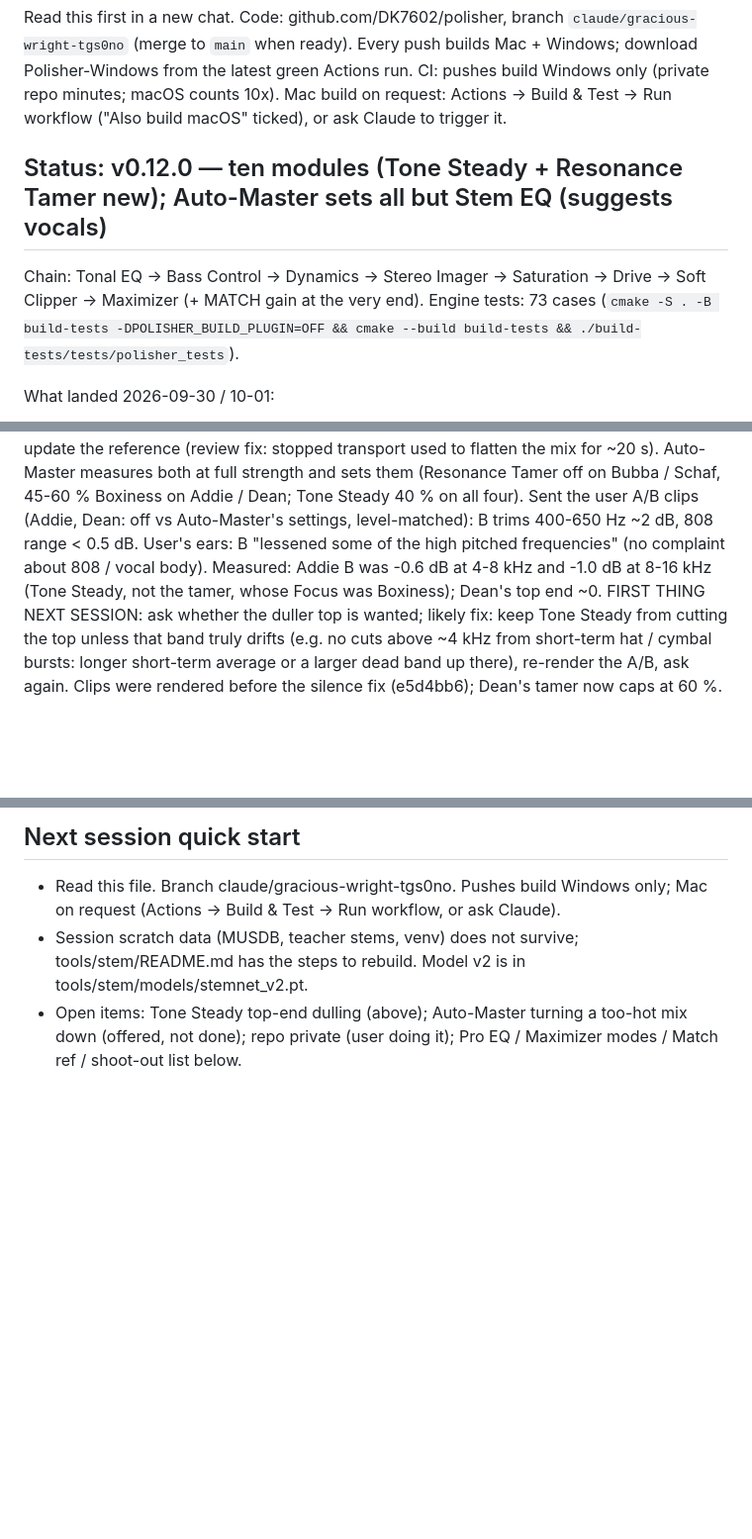
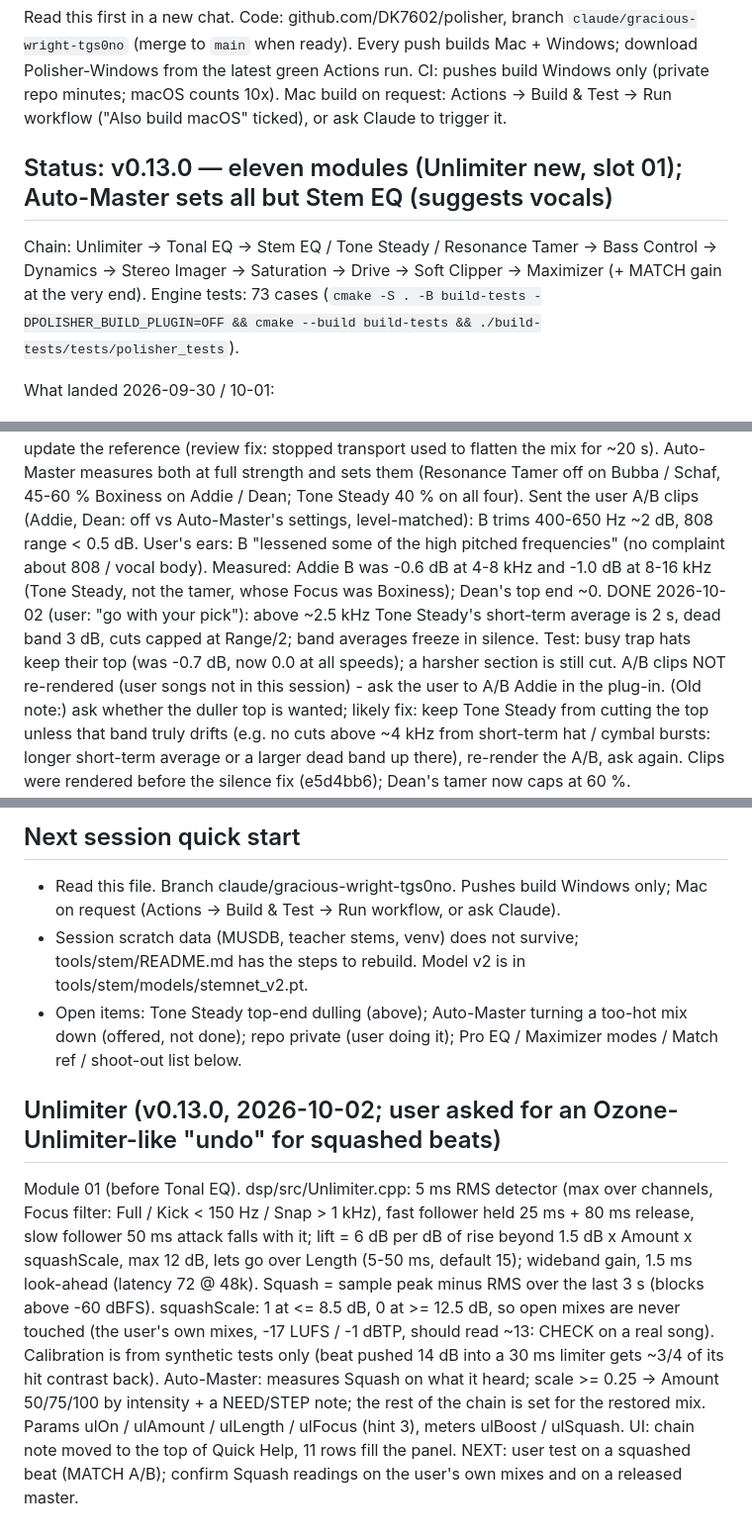
Before and after one commit to DK7602/polisher, a Markdown page: claude/RESUME-HERE.md, 3 parts joined by grey strips. Shown at 99% size. GitHub-like rendering; blank space fills up the shorter version.

Commit message:
Resume notes: Tone Steady fix, Unlimiter v0.13.0
Co-Authored-By: Claude Opus 5.5 <noreply@anthropic.com>
Claude-Session: https://claude.ai/code/session_01X58f2qpCHh5oBLP6SDHbY5

```diff
--- a/claude/RESUME-HERE.md
+++ b/claude/RESUME-HERE.md
@@ -6,8 +6,8 @@ latest green Actions run.
 CI: pushes build Windows only (private repo minutes; macOS counts 10x). Mac build on request:
 Actions -> Build & Test -> Run workflow ("Also build macOS" ticked), or ask Claude to trigger it.
 
-## Status: v0.12.0 — ten modules (Tone Steady + Resonance Tamer new); Auto-Master sets all but Stem EQ (suggests vocals)
-Chain: Tonal EQ -> Bass Control -> Dynamics -> Stereo Imager -> Saturation -> Drive -> Soft Clipper
+## Status: v0.13.0 — eleven modules (Unlimiter new, slot 01); Auto-Master sets all but Stem EQ (suggests vocals)
+Chain: Unlimiter -> Tonal EQ -> Stem EQ / Tone Steady / Resonance Tamer -> Bass Control -> Dynamics -> Stereo Imager -> Saturation -> Drive -> Soft Clipper
 -> Maximizer (+ MATCH gain at the very end). Engine tests: 73 cases
 (`cmake -S . -B build-tests -DPOLISHER_BUILD_PLUGIN=OFF && cmake --build build-tests && ./build-tests/tests/polisher_tests`).
 
@@ -127,7 +127,11 @@ Sent the user A/B clips (Addie, Dean: off vs Auto-Master's settings, level-match
 400-650 Hz ~2 dB, 808 range < 0.5 dB. User's ears: B "lessened some of the high pitched
 frequencies" (no complaint about 808 / vocal body). Measured: Addie B was -0.6 dB at 4-8 kHz and
 -1.0 dB at 8-16 kHz (Tone Steady, not the tamer, whose Focus was Boxiness); Dean's top end ~0.
-FIRST THING NEXT SESSION: ask whether the duller top is wanted; likely fix: keep Tone Steady from
+DONE 2026-10-02 (user: "go with your pick"): above ~2.5 kHz Tone Steady's short-term average is 2 s, dead
+band 3 dB, cuts capped at Range/2; band averages freeze in silence. Test: busy trap hats keep their top
+(was -0.7 dB, now 0.0 at all speeds); a harsher section is still cut. A/B clips NOT re-rendered (user songs
+not in this session) - ask the user to A/B Addie in the plug-in.
+(Old note:) ask whether the duller top is wanted; likely fix: keep Tone Steady from
 cutting the top unless that band truly drifts (e.g. no cuts above ~4 kHz from short-term hat / cymbal
 bursts: longer short-term average or a larger dead band up there), re-render the A/B, ask again.
 Clips were rendered before the silence fix (e5d4bb6); Dean's tamer now caps at 60 %.
@@ -139,3 +143,17 @@ Clips were rendered before the silence fix (e5d4bb6); Dean's tamer now caps at 6
   steps to rebuild. Model v2 is in tools/stem/models/stemnet_v2.pt.
 - Open items: Tone Steady top-end dulling (above); Auto-Master turning a too-hot mix down (offered,
   not done); repo private (user doing it); Pro EQ / Maximizer modes / Match ref / shoot-out list below.
+
+## Unlimiter (v0.13.0, 2026-10-02; user asked for an Ozone-Unlimiter-like "undo" for squashed beats)
+Module 01 (before Tonal EQ). dsp/src/Unlimiter.cpp: 5 ms RMS detector (max over channels, Focus filter:
+Full / Kick < 150 Hz / Snap > 1 kHz), fast follower held 25 ms + 80 ms release, slow follower 50 ms attack
+falls with it; lift = 6 dB per dB of rise beyond 1.5 dB x Amount x squashScale, max 12 dB, lets go over
+Length (5-50 ms, default 15); wideband gain, 1.5 ms look-ahead (latency 72 @ 48k). Squash = sample peak
+minus RMS over the last 3 s (blocks above -60 dBFS). squashScale: 1 at <= 8.5 dB, 0 at >= 12.5 dB, so
+open mixes are never touched (the user's own mixes, -17 LUFS / -1 dBTP, should read ~13: CHECK on a real
+song). Calibration is from synthetic tests only (beat pushed 14 dB into a 30 ms limiter gets ~3/4 of its
+hit contrast back). Auto-Master: measures Squash on what it heard; scale >= 0.25 -> Amount 50/75/100 by
+intensity + a NEED/STEP note; the rest of the chain is set for the restored mix. Params ulOn / ulAmount /
+ulLength / ulFocus (hint 3), meters ulBoost / ulSquash. UI: chain note moved to the top of Quick Help,
+11 rows fill the panel. NEXT: user test on a squashed beat (MATCH A/B); confirm Squash readings on the
+user's own mixes and on a released master.
```
